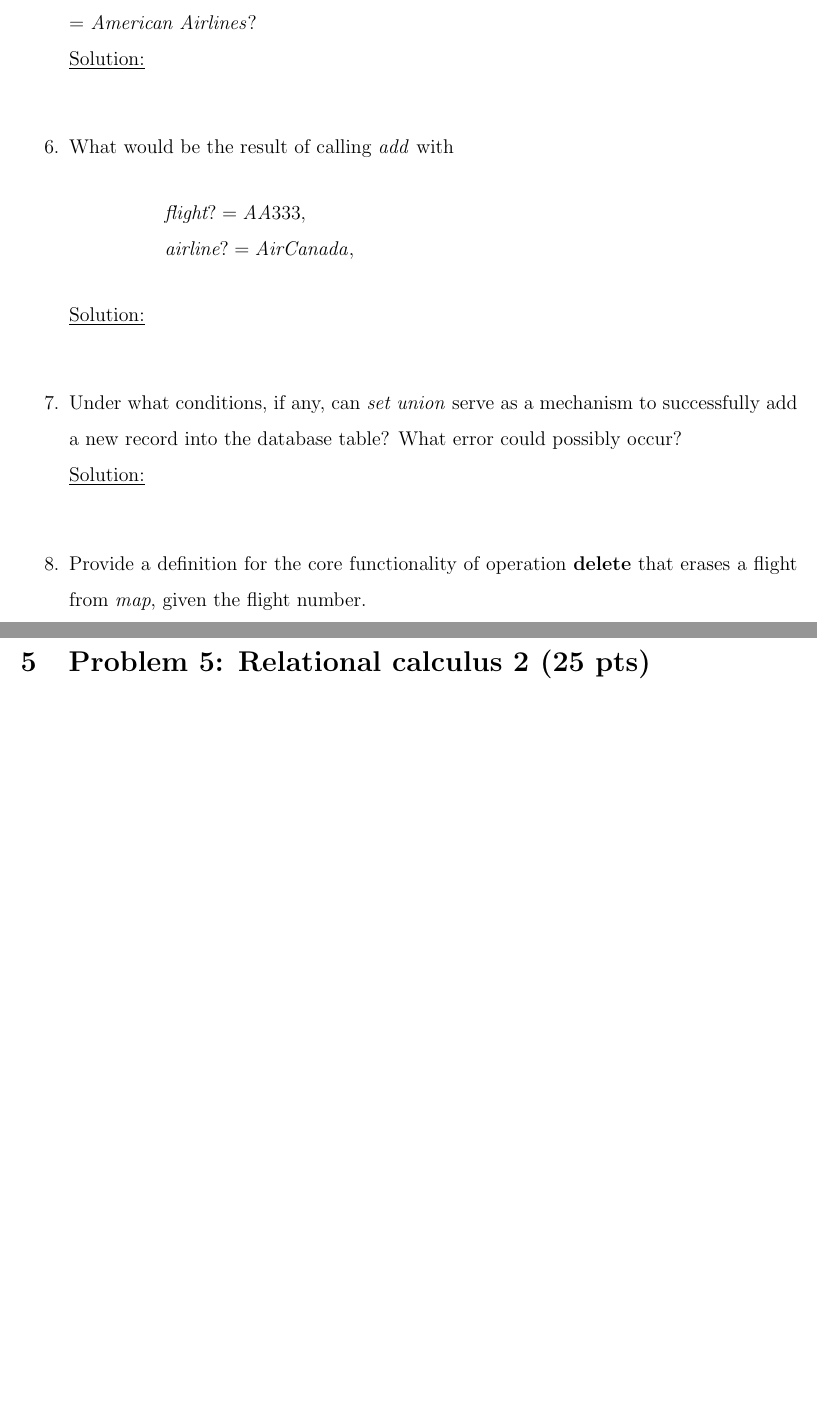
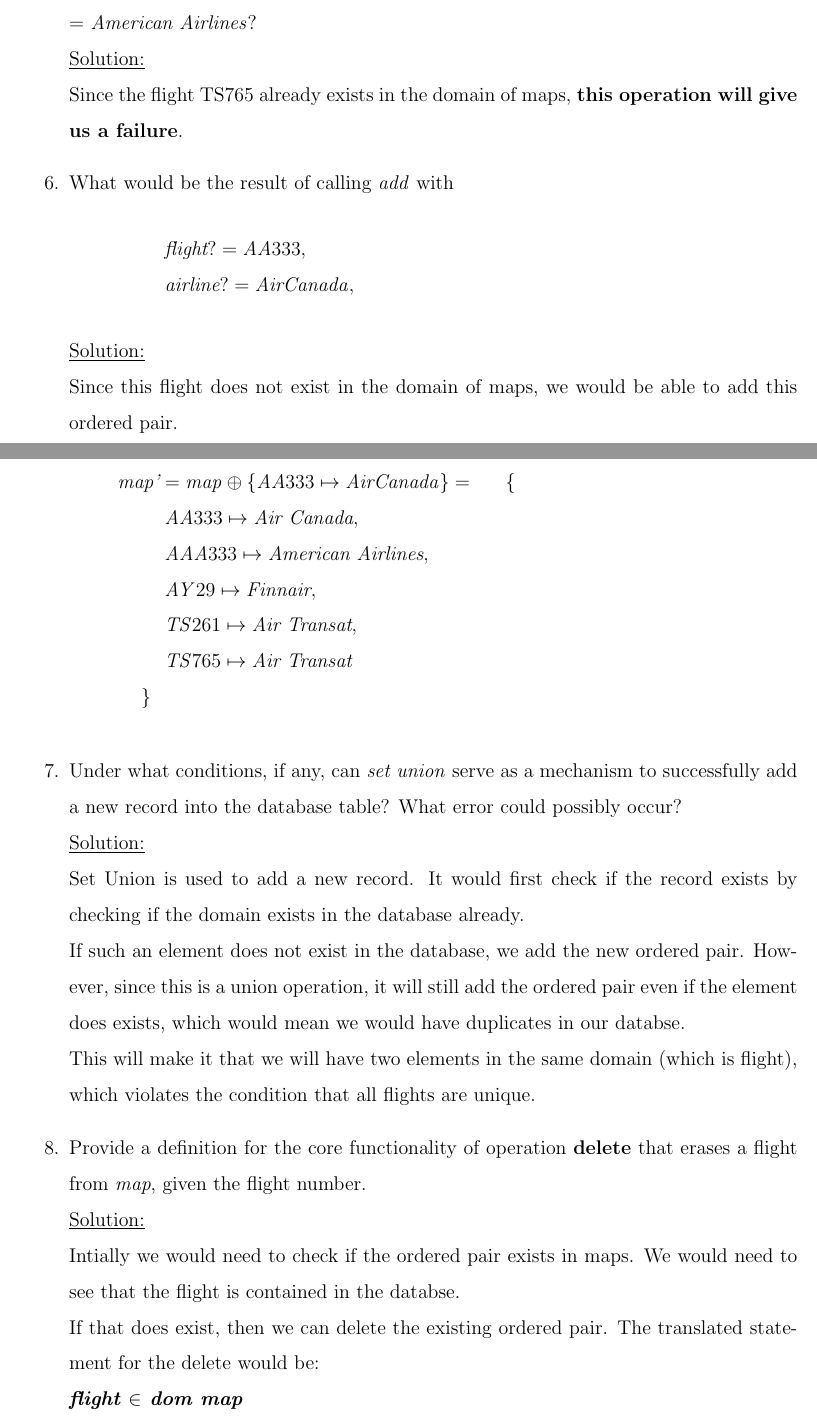
Before and after one commit to AliZ786/SOEN-331, a LaTeX problem sheet (Assignment1/A1template.tex, which reads Assignment1/Problem4.tex): two parts of pages 10 and 11 of 15 before the commit and two parts of pages 10 and 11 of 16 after it, joined at a grey line, cut so that both start at the same text, the shorter picture padded with empty space. Compiled offline with pdfLaTeX.

Commit message:
Almost done q4

```diff
--- a/Assignment1/Problem4.tex
+++ b/Assignment1/Problem4.tex
@@ -44,17 +44,34 @@
   \end{itemize}
   \textbf{For Questions 6 and 7 assume that the above precondition is removed:}\\
   \item What would be the result of calling operation \emph{add} with \emph{flight}? = \emph{TS765}, and \emph{airline}? = \emph{American Airlines}?\\
-  \noindent\underline{Solution:}\\
+  \noindent\underline{Solution:}\\ Since the flight TS765 already exists in the domain of maps, \textbf{this operation will give us a failure}.
   \item What would be the result of calling \emph{add} with\
   \[
   \hspace{10mm} \emph{flight}? = AA333,\\
   \hspace{10mm} \emph{airline}? = Air Canada,
   \]
-  \noindent\underline{Solution:}\\
+  \noindent\underline{Solution:}\\ Since this flight does not exist in the domain of maps, we would be able to add this ordered pair.\\
+  We would the use the insertion operator, which would look like:\
+  \[
+    \emph{map'} = map \oplus\{AA333 \mapsto Air Canada\}  = \
+    \hspace{5mm} \{ \\
+    \hspace{10mm} AA333 \mapsto \emph{Air Canada},\\
+    \hspace{10mm} AAA333 \mapsto \emph{American Airlines},\\
+    \hspace{10mm} AY29 \mapsto \emph{Finnair},\\
+    \hspace{10mm} TS261 \mapsto \emph{Air Transat},\\
+    \hspace{10mm} TS765 \mapsto \emph{Air Transat}\\
+    \hspace{5mm} \}
+      \]
+
   \item Under what conditions, if any, can \emph{set union} serve as a mechanism to successfully add a new record into the database table? What error could possibly occur?\\
-  \noindent\underline{Solution:}\\
+  \noindent\underline{Solution:}\\ Set Union is used to add a new record. It would first check if the record exists by checking if the domain exists in the database already.\\
+  If such an element does not exist in the database, we add the new ordered pair. However, since this is a union operation, it will still add the ordered pair even if the element does exists, which would mean we would have duplicates in our databse.\\
+  This will make it that we will have two elements in the same domain (which is flight), which violates the condition that all flights are unique.
+
   \item Provide a definition for the core functionality of operation \textbf{delete} that erases a flight from \emph{map}, given the flight number.\\
-  \noindent\underline{Solution:}\\
+  \noindent\underline{Solution:}\\Intially we would need to check if the ordered pair exists in maps. We would need to see that the flight is contained in the databse.\\
+  If that does exist, then we can delete the existing ordered pair. The translated statement for the delete would be:\\
+  \textbf{\emph{flight $\in$ dom map}}\\
 
 
 
```
Also changed, not shown: Assignment1/A1template.pdf, Assignment1/Problem4.tex (2 more changed lines), 1 other file.
